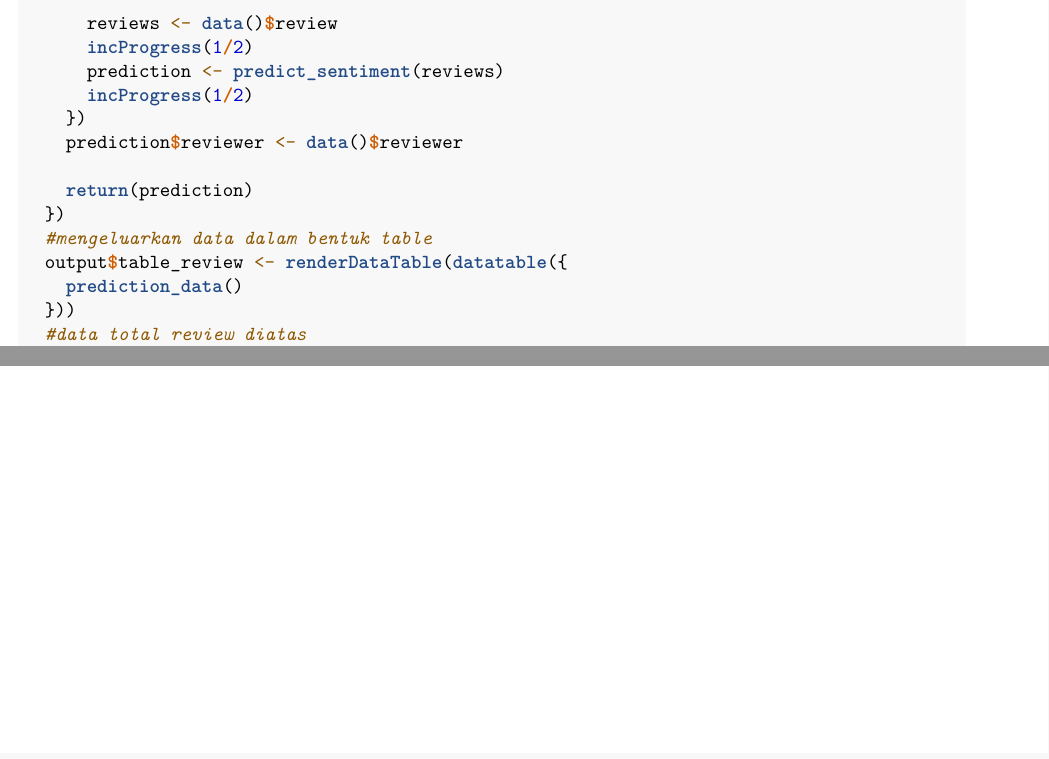
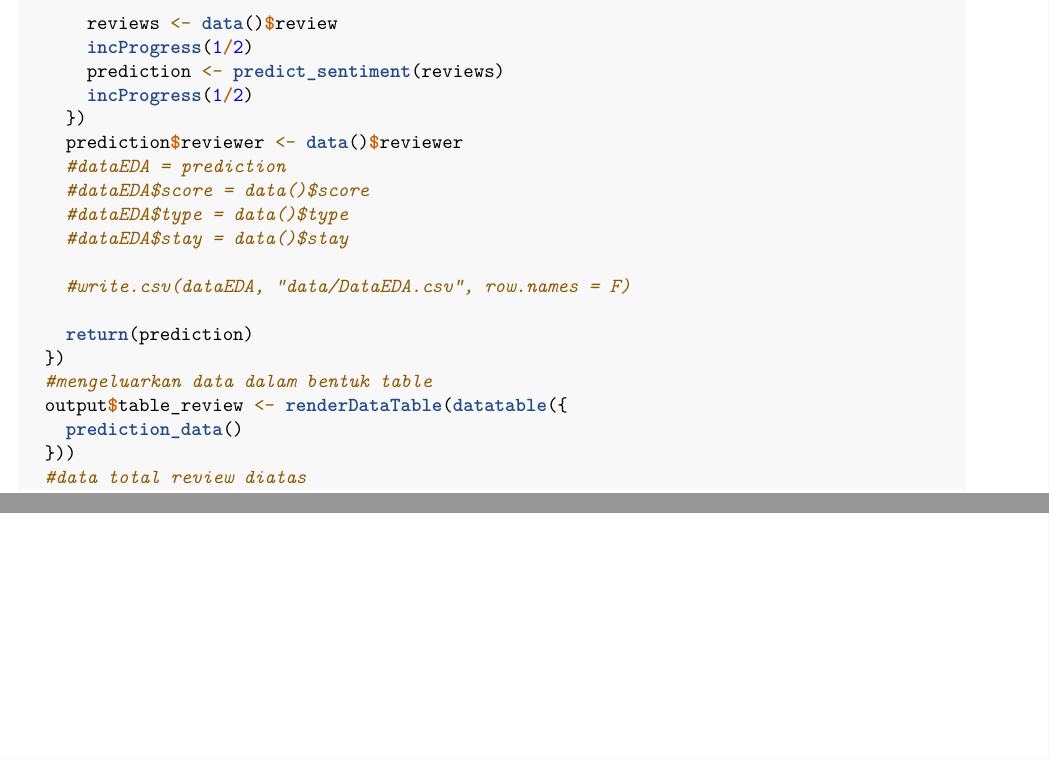
Before and after one commit to muhfahmir/Analisis-Sentimen-Review-Hotel-in-Jogja, an R Markdown document (app.Rmd): two parts of pages 6 and 7 of 7, joined at a grey line, cut so that both start at the same text. Rendered offline with R 4.5, knitr and Pandoc, then LaTeX, with nearby package versions; some code elsewhere in the file could not run offline.

Commit message:
tambah EDA setelah proses

```diff
--- a/app.Rmd
+++ b/app.Rmd
@@ -238,6 +238,12 @@ server <- function(input, output) {
       incProgress(1/2)
     })
     prediction$reviewer <- data()$reviewer
+    #dataEDA = prediction
+    #dataEDA$score = data()$score
+    #dataEDA$type = data()$type
+    #dataEDA$stay = data()$stay
+
+    #write.csv(dataEDA, "data/DataEDA.csv", row.names = F)
 
     return(prediction)
   })
```
Also changed, not shown: app.Rmd (2 more changed lines).
